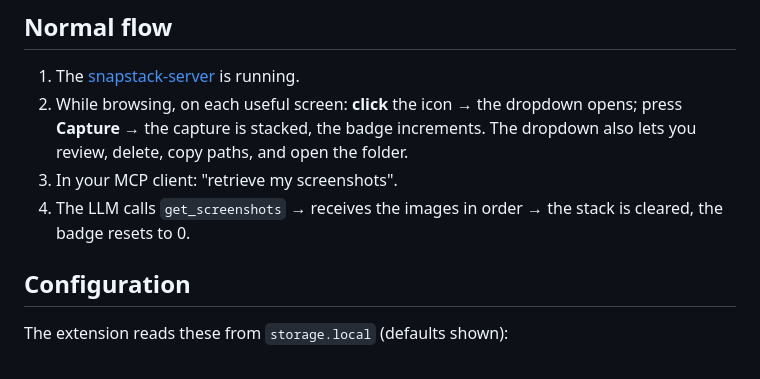
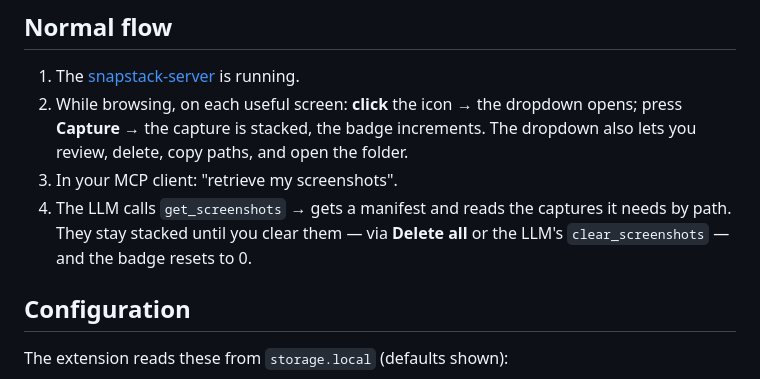
Before and after one commit to bgaze/snapstack-extension, a Markdown page: README.md, the part around one of its changes. GitHub-like rendering.

```diff
--- a/README.md
+++ b/README.md
@@ -66,7 +68,8 @@ LLM, which then answers you in your language).
 2. While browsing, on each useful screen: **click** the icon → the dropdown opens; press **Capture** → the capture is
    stacked, the badge increments. The dropdown also lets you review, delete, copy paths, and open the folder.
 3. In your MCP client: "retrieve my screenshots".
-4. The LLM calls `get_screenshots` → receives the images in order → the stack is cleared, the badge resets to 0.
+4. The LLM calls `get_screenshots` → gets a manifest and reads the captures it needs by path. They stay stacked until
+   you clear them — via **Delete all** or the LLM's `clear_screenshots` — and the badge resets to 0.
 
 ## Configuration
 
```
Also changed, not shown: other parts of README.md (+7 -5 lines).
